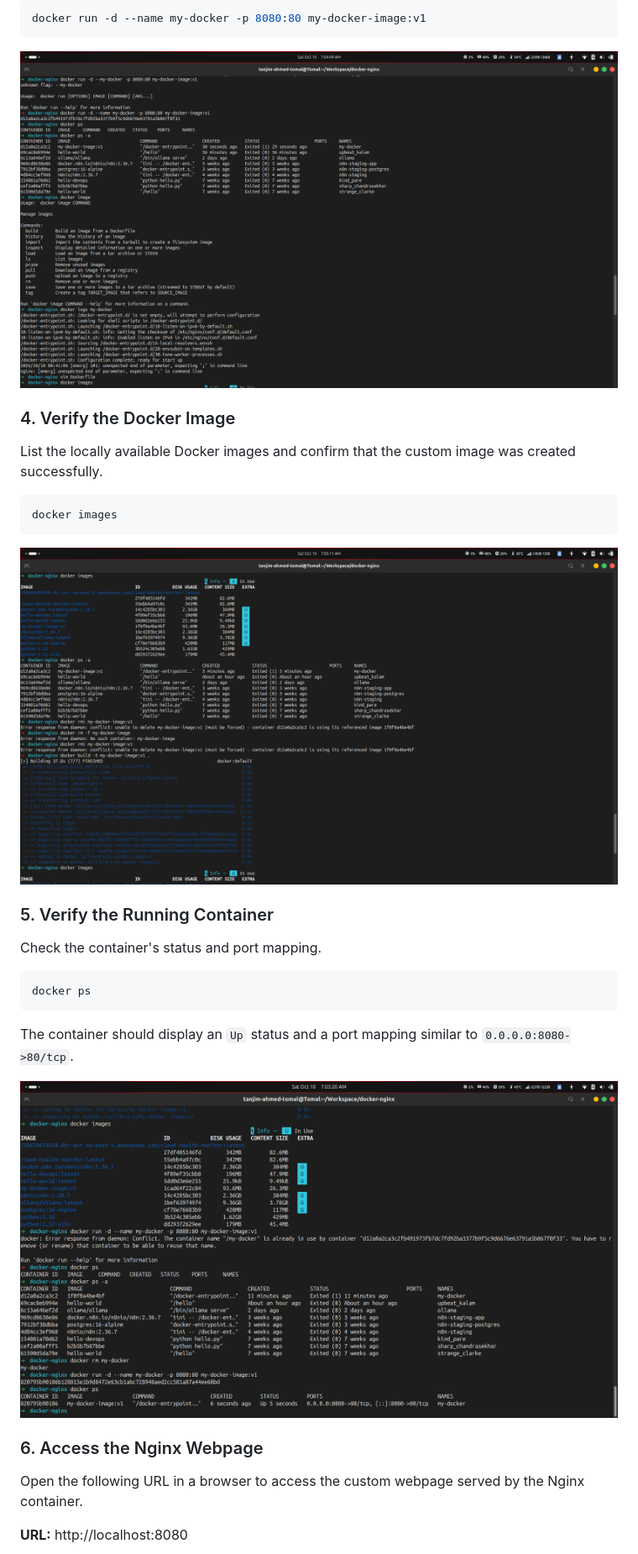
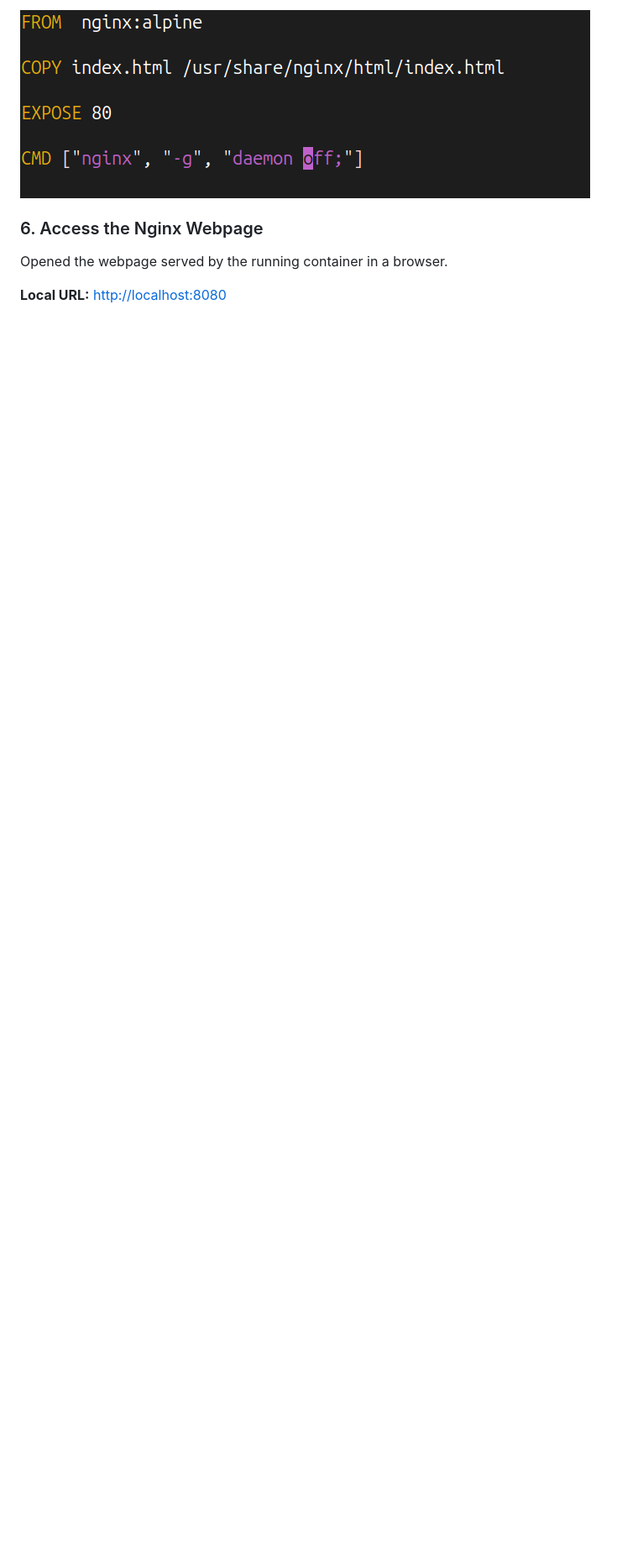
Before and after one commit to tanahmeeedsx/docker-nginx, a Markdown page: README.md, the part around one of its changes. Shown at 84% size. GitHub-like rendering; pictures changed too: screenshots/05-Dockerfile.png (added); blank space fills up the shorter version.

Commit message:
Improve README and update project screenshots

````diff
--- a/README.md
+++ b/README.md
@@ -62,34 +139,8 @@ Start the Nginx container in detached mode and map host port `8080` to container
-```bash
-docker run -d --name my-docker -p 8080:80 my-docker-image:v1
-```
-
-![Docker container run](screenshots/02-docker-run.png)
-
-### 4. Verify the Docker Image
-
-List the locally available Docker images and confirm that the custom image was created successfully.
-
-```bash
-docker images
-```
-
-![Docker images](screenshots/03-docker-images.png)
-
-### 5. Verify the Running Container
-
-Check the container's status and port mapping.
-
-```bash
-docker ps
-```
-
-The container should display an `Up` status and a port mapping similar to `0.0.0.0:8080->80/tcp`.
-
-![Running Docker container](screenshots/04-running-container.png)
+![Dockerfile configuration](screenshots/05-Dockerfile.png)
 
 ### 6. Access the Nginx Webpage
 
-Open the following URL in a browser to access the custom webpage served by the Nginx container.
+Opened the webpage served by the running container in a browser.
 
-**URL:** http://localhost:8080
+**Local URL:** [http://localhost:8080](http://localhost:8080)
 
````
Also changed, not shown: other parts of README.md (+127 -46 lines), screenshots/06-nginx-page.png (renamed from screenshots/05-nginx-page.png).
